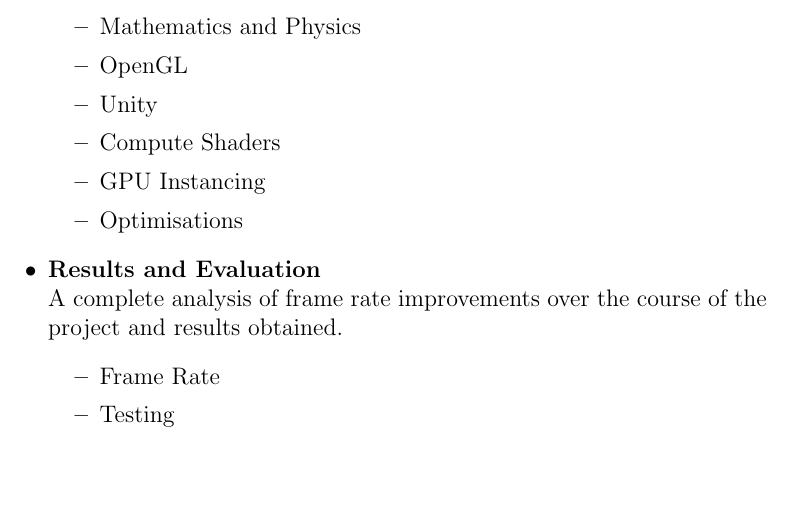
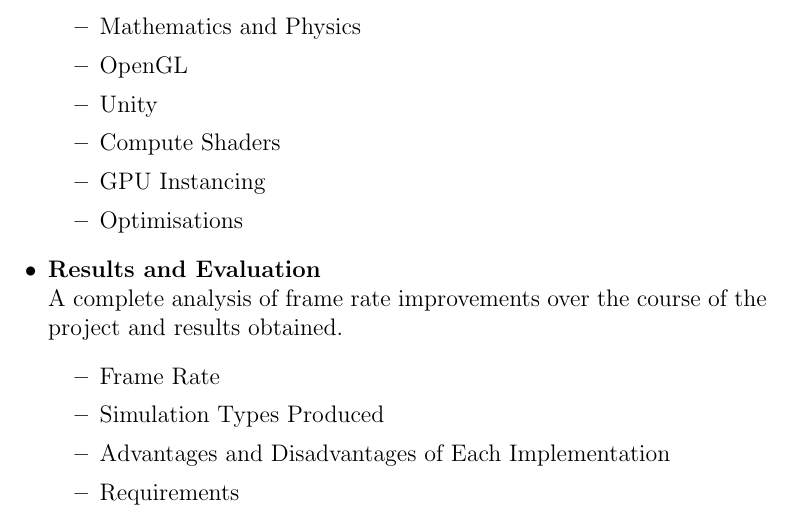
Before and after one commit to 5ak1r/CSC3094, a LaTeX thesis (Dissertation/200823588 Creating and Optimising a Fluid Simulation.tex): part of page 13 of 77, cut so that both start at the same text, the shorter picture padded with empty space. Compiled offline with pdfLaTeX.

Commit message:
updated results and evaluation in dissertation outline

```diff
--- a/Dissertation/200823588 Creating and Optimising a Fluid Simulation.tex
+++ b/Dissertation/200823588 Creating and Optimising a Fluid Simulation.tex
@@ -162,7 +162,9 @@
         A complete analysis of frame rate improvements over the course of the project and results obtained.
         \begin{itemize}
             \item Frame Rate
-            \item Testing
+            \item Simulation Types Produced
+            \item Advantages and Disadvantages of Each Implementation
+            \item Requirements
         \end{itemize}
         \item \hyperref[sec:conclusion]{\textbf{Conclusion}} \\
         A conclusion that describes fulfilment of objectives, what was learned and future work.
```
